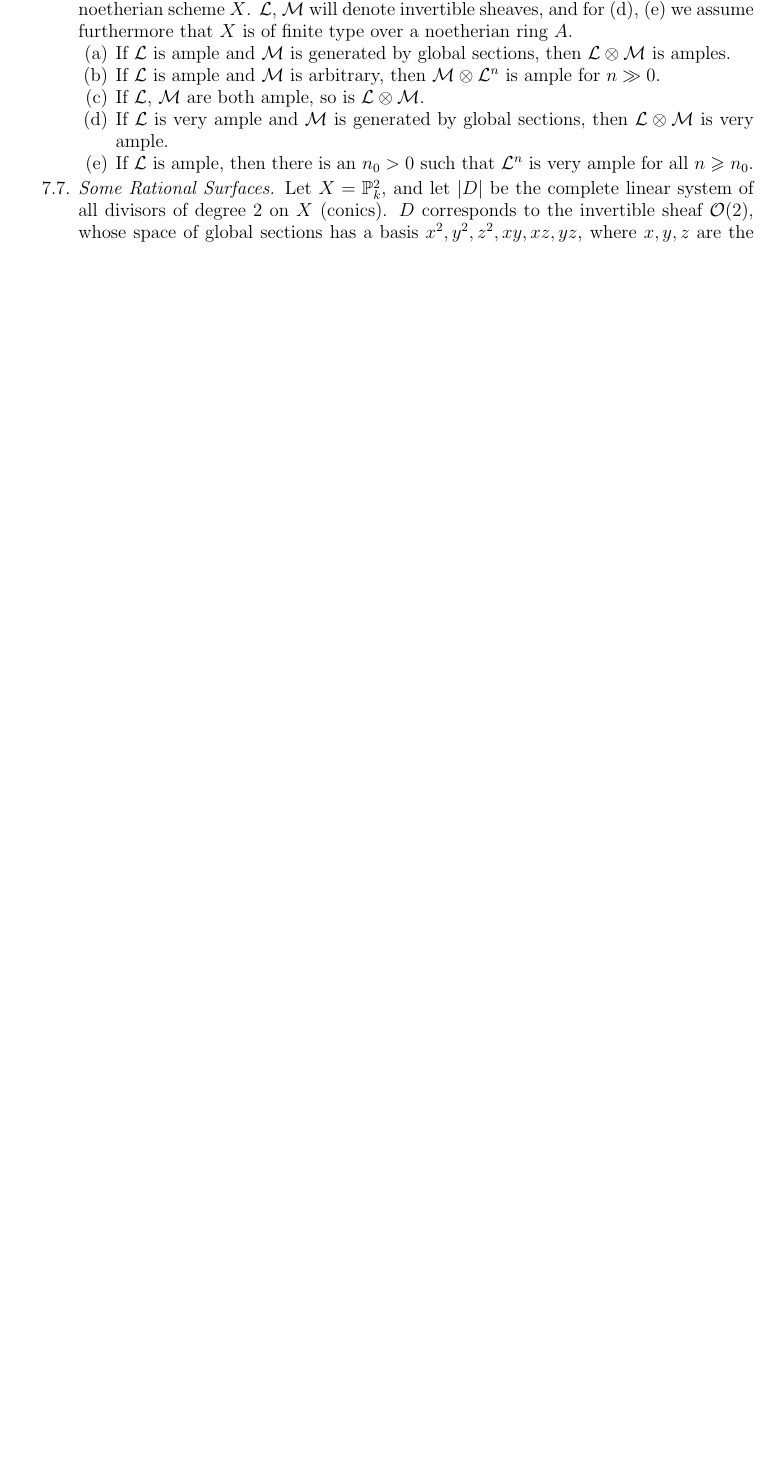
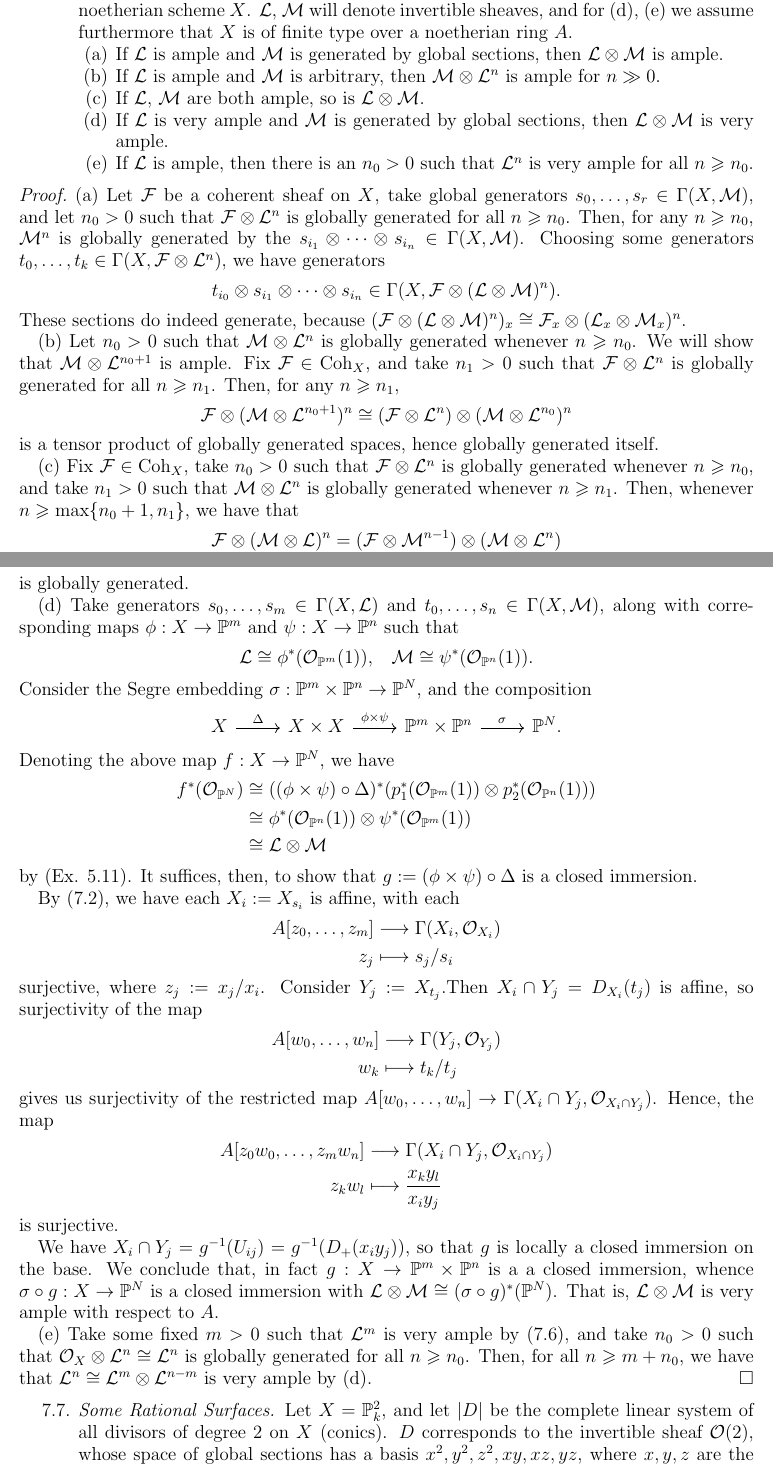
Before and after one commit to corn-muffin/hartshorne, a LaTeX paper (wk9.tex): part of the page before the commit and two parts of pages 1 and 2 of 3 after it, the two joined at a grey line, cut so that both start at the same text, the shorter picture padded with empty space. The pictures show the PDF file wk9.pdf that the author committed with the source.

Commit message:
finished 7.5

```diff
--- a/wk9.tex
+++ b/wk9.tex
@@ -38,3 +37,4 @@
     }
 \end{enumerate}
 
+\begin{proof}
@@ -41,3 +44,5 @@
+\end{proof}
+
 \begin{enumerate}
   \item[7.2.] {
       Let $X$ be a scheme over a field $k$.
@@ -71,6 +76,87 @@
       \end{enumerate}
     }
 \end{enumerate}
+
+\begin{proof}
+  (a) Let $\F$ be a coherent sheaf on $X$, take global generators $s_0,\ldots, s_r\in \Gamma(X,\M)$, and let $n_0>0$ such that $\F\otimes \L^n$ is globally generated for all $n\geqs n_0$.
+  Then, for any $n\geqs n_0$, $\M^n$ is globally generated by the $s_{i_1}\otimes\cdots \otimes s_{i_n}\in \Gamma(X,\M)$.
+  Choosing some generators $t_0,\ldots, t_k\in \Gamma(X,\F\otimes \L^n)$, we have generators
+  \[
+    t_{i_0}\otimes s_{i_1}\otimes\cdots\otimes s_{i_n}\in \Gamma(X,\F\otimes (\L\otimes\M)^n).
+  \]
+  These sections do indeed generate, because $(\F\otimes (\L\otimes \M)^n)_x\cong \F_x\otimes (\L_x\otimes \M_x)^n$.
+
+  (b) Let $n_0>0$ such that $\M\otimes \L^n$  is globally generated whenever $n\geqs n_0$.
+  We will show that $\M\otimes \L^{n_0+1}$ is ample.
+  Fix $\F\in\Coh_X$, and take $n_1>0$ such that $\F\otimes \L^n$ is globally generated for all $n\geqs n_1$.
+  Then, for any $n\geqs n_1$,
+  \begin{align*}
+    \F\otimes (\M\otimes \L^{n_0+1})^n
+    &\cong (\F\otimes \L^n)\otimes (\M\otimes \L^{n_0})^n
+  \end{align*}
+  is a tensor product of globally generated spaces, hence globally generated itself.
+
+  (c) Fix $\F\in \Coh_X$, take $n_0>0$ such that $\F\otimes \L^n$ is globally generated whenever $n\geqs n_0$, and take $n_1>0$ such that $\M\otimes \L^n$ is globally generated whenever $n\geqs n_1$.
+  Then, whenever $n\geqs \max\{n_0+1,n_1\}$, we have that
+  \[
+    \F\otimes (\M\otimes \L)^n
+    = (\F\otimes \M^{n-1})\otimes (\M\otimes\L^n)
+  \]
+  is globally generated.
+
+  (d) Take generators $s_0,\ldots, s_m\in \Gamma(X,\L)$ and $t_0,\ldots, s_n\in \Gamma(X,\M)$, along with corresponding maps $\phi:X\to \PP^m$ and $\psi:X\to \PP^n$ such that
+  \begin{align*}
+    \L &\cong \phi^*(\O_{\PP^m}(1)),
+    \;\;\;\M \cong \psi^*(\O_{\PP^n}(1)).
+  \end{align*}
+  Consider the Segre embedding $\sigma:\PP^m\times \PP^n\to \PP^N$, and the composition %has $\sigma^*(\O_{\PP^N}(1))\cong \O(1)\cong p_1^*(\O_{\PP^m}(1))\otimes p_2^*(\O_{\PP^n}(1))$.
+  \[
+    \begin{tikzcd}
+      X\ar[r,"\Delta"] & X\times X \ar[r, "\phi\times \psi"] & \PP^m\times \PP^n \ar[r,"\sigma"]&\PP^N.
+    \end{tikzcd}
+  \]
+  Denoting the above map $f:X\to \PP^N$, we have
+  \begin{align*}
+    f^*(\O_{\PP^N})
+    &\cong ((\phi\times\psi)\circ\Delta)^*(p_1^*(\O_{\PP^m}(1))\otimes p_2^*(\O_{\PP^n}(1))) \\
+    &\cong \phi^*(\O_{\PP^n}(1))\otimes \psi^*(\O_{\PP^m}(1)) \\
+    &\cong \L\otimes \M
+  \end{align*}
+  by (Ex. 5.11).
+  It suffices, then, to show that $g:=(\phi\times \psi)\circ \Delta$ is a closed immersion.
+
+  By (7.2), we have each $X_i:=X_{s_i}$ is affine, with each
+  \begin{align*}
+    A[z_0,\ldots, z_m]
+    &\longrightarrow \Gamma(X_i,\O_{X_i}) \\
+    z_j
+    &\longmapsto s_j/s_i
+  \end{align*}
+  surjective, where $z_j:=x_j/x_i$.
+  Consider $Y_j:= X_{t_j}$.%todo justify that $t_j$ is really an element of $\O_X$.
+  Then $X_i\cap Y_j= D_{X_i}(t_j)$ is affine, so surjectivity of the map
+  \begin{align*}
+    A[w_0,\ldots, w_n]
+    &\longrightarrow \Gamma(Y_j,\O_{Y_j}) \\
+    w_k
+    &\longmapsto t_k/t_j
+  \end{align*}
+  gives us surjectivity of the restricted map $A[w_0,\ldots,w_n]\to \Gamma(X_i\cap Y_j,\O_{X_i\cap Y_j})$.
+  Hence, the map
+  \begin{align*}
+    A[z_0w_0,\ldots,z_mw_n]
+    &\longrightarrow \Gamma(X_i\cap Y_j,\O_{X_i\cap Y_j}) \\
+    z_kw_l&\longmapsto \frac{x_ky_l}{x_iy_j}
+  \end{align*}
+  is surjective.
+
+  We have $X_i\cap Y_j= g^{-1}(U_{ij})=g^{-1}(D_+(x_iy_j))$, so that $g$ is locally a closed immersion on the base.
+  We conclude that, in fact $g:X\to \PP^m\times \PP^n$ is a a closed immersion, whence $\sigma\circ g:X\to \PP^N$ is a closed immersion with $\L\otimes \M\cong (\sigma\circ g)^*(\PP^N)$.
+  That is, $\L\otimes \M$ is very ample with respect to $A$.
+
+  (e) Take some fixed $m>0$ such that $\L^m$ is very ample by (7.6), and take $n_0>0$ such that $\O_X\otimes \L^n\cong \L^n$ is globally generated for all $n\geqs n_0$.
+  Then, for all $n\geqs m+n_0$, we have that $\L^n\cong \L^m\otimes \L^{n-m}$ is very ample by (d).
+\end{proof}
 
 \begin{enumerate}
   \item[7.7.] {
```
Also changed, not shown: wk9.pdf, wk9.tex (30 more changed lines).
